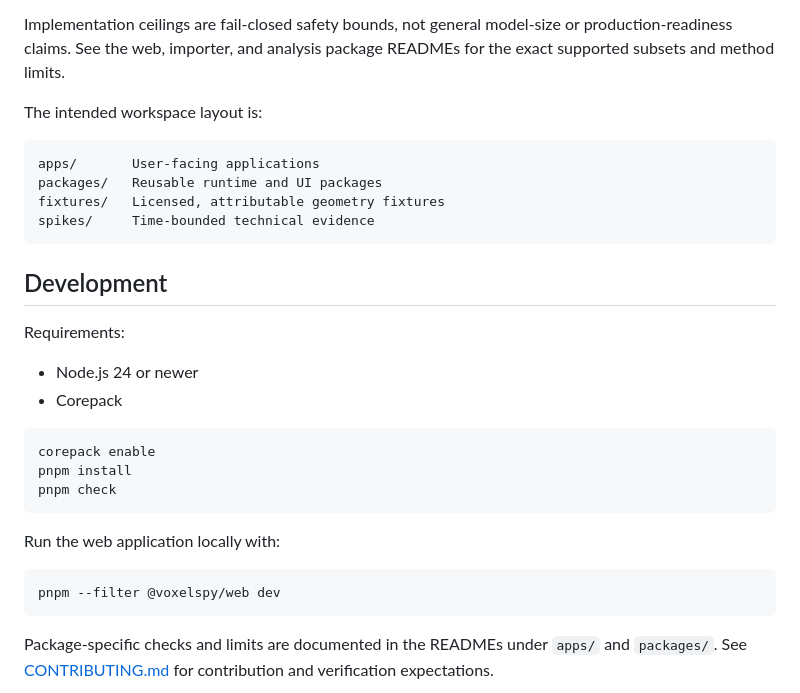
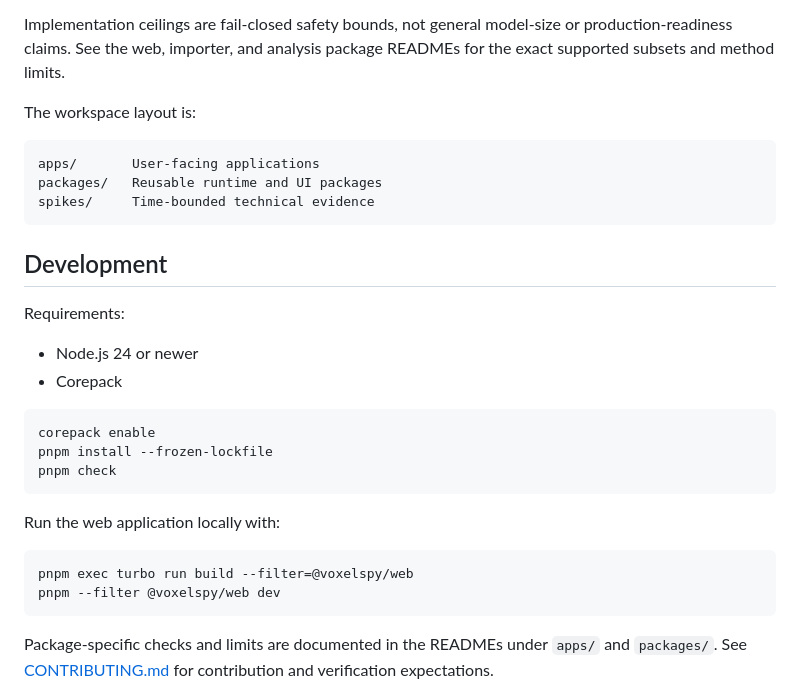
Before and after one commit to SyrSyn/voxelspy, a Markdown page: README.md, the part around the change printed below. Drawn GitHub-style.

````diff
--- a/README.md
+++ b/README.md
@@ -28,12 +78,11 @@ A completed comparison can be exported as one self-contained report document, or
 
 Implementation ceilings are fail-closed safety bounds, not general model-size or production-readiness claims. See the web, importer, and analysis package READMEs for the exact supported subsets and method limits.
 
-The intended workspace layout is:
+The workspace layout is:
 
 ```text
 apps/       User-facing applications
 packages/   Reusable runtime and UI packages
-fixtures/   Licensed, attributable geometry fixtures
 spikes/     Time-bounded technical evidence
 ```
 
@@ -46,13 +95,14 @@ Requirements:
 
 ```sh
 corepack enable
-pnpm install
+pnpm install --frozen-lockfile
 pnpm check
 ```
 
 Run the web application locally with:
 
 ```sh
+pnpm exec turbo run build --filter=@voxelspy/web
 pnpm --filter @voxelspy/web dev
 ```
 
````
Also changed, not shown: other parts of README.md (+52 -2 lines), apps/web/DEPLOYMENT.md (+16 -3 lines), apps/web/README.md (+2 -4 lines), docs/USAGE.md (added, +130 -0 lines), docs/examples/README.md (added, +30 -0 lines), docs/images/README.md (added, +15 -0 lines), docs/images/compare.png (added), docs/images/homepage.png (added), docs/images/inspect.png (added), 10 other files.
